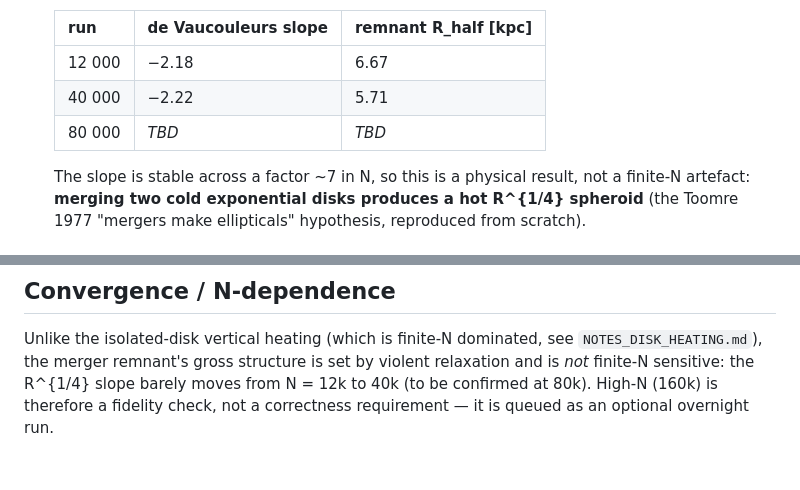
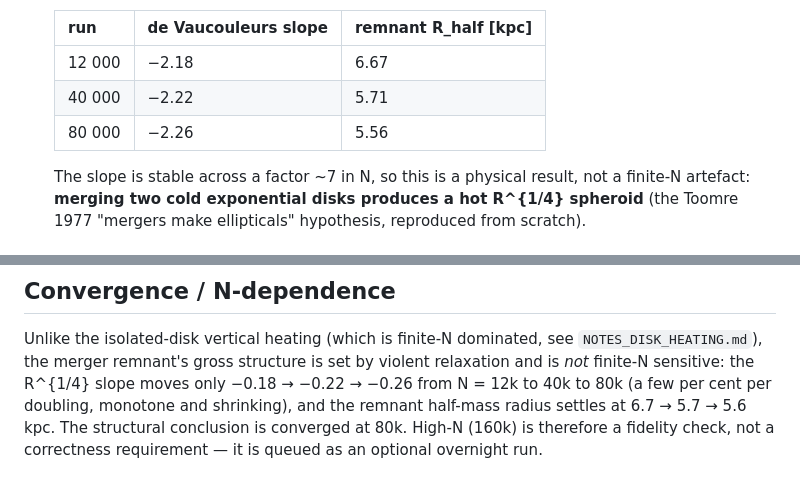
Before and after one commit to zoutongshen/CMPH_group_project_3, a Markdown page: ANSWERS_Q7.md, 2 parts joined by grey strips. Drawn GitHub-style.

Commit message:
Fill Q7 N=80k convergence row (de Vaucouleurs slope -2.26, R_half 5.56 kpc)

```diff
--- a/ANSWERS_Q7.md
+++ b/ANSWERS_Q7.md
@@ -47,7 +47,7 @@ suppresses long tails relative to disk-dominated encounters
   |---|---|---|
   | 12 000 | −2.18 | 6.67 |
   | 40 000 | −2.22 | 5.71 |
-  | 80 000 | _TBD_ | _TBD_ |
+  | 80 000 | −2.26 | 5.56 |
 
   The slope is stable across a factor ~7 in N, so this is a physical
   result, not a finite-N artefact: **merging two cold exponential disks
@@ -91,6 +91,9 @@ Hernquist (1992, 1993) — N-body disc-galaxy mergers; de Vaucouleurs
 Unlike the isolated-disk vertical heating (which is finite-N dominated,
 see `NOTES_DISK_HEATING.md`), the merger remnant's gross structure is
 set by violent relaxation and is *not* finite-N sensitive: the
-R^{1/4} slope barely moves from N = 12k to 40k (to be confirmed at
-80k). High-N (160k) is therefore a fidelity check, not a correctness
-requirement — it is queued as an optional overnight run.
+R^{1/4} slope moves only −0.18 → −0.22 → −0.26 from N = 12k to
+40k to 80k (a few per cent per doubling, monotone and shrinking),
+and the remnant half-mass radius settles at 6.7 → 5.7 → 5.6 kpc.
+The structural conclusion is converged at 80k. High-N (160k) is
+therefore a fidelity check, not a correctness requirement — it is
+queued as an optional overnight run.
```
